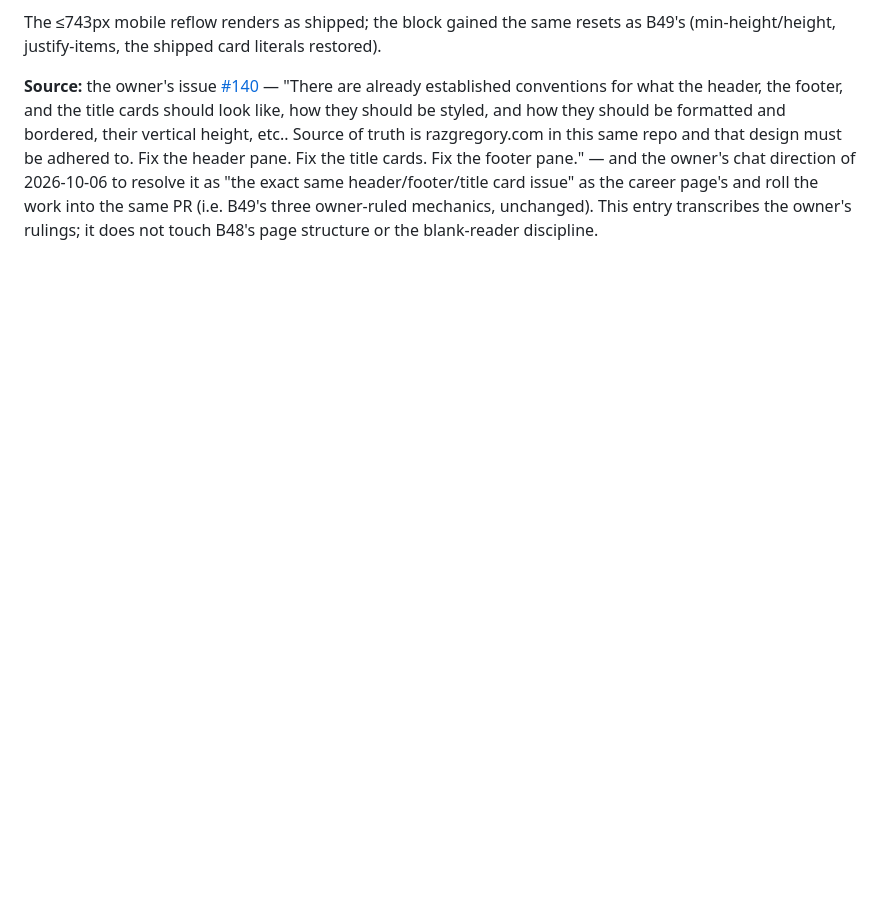
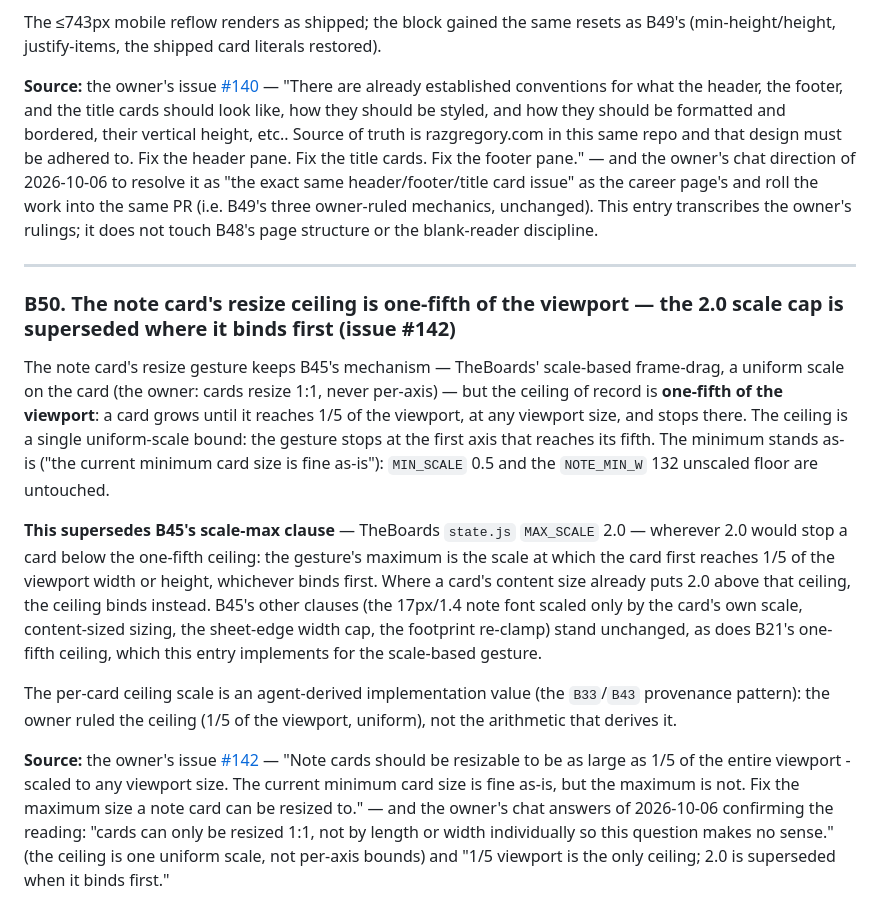
Before and after one commit to AlastairZeved/The-Portfolio, a Markdown page: docs/DECISIONS.md, the part around the change. Rendered like a GitHub page; blank space fills up the shorter version.

Commit message:
Record B50: the note card's resize ceiling is one-fifth of the viewport (issue #142)

```diff
--- a/docs/DECISIONS.md
+++ b/docs/DECISIONS.md
@@ -2200,3 +2200,41 @@ header/footer/title card issue" as the career page's and roll the work into
 the same PR (i.e. B49's three owner-ruled mechanics, unchanged). This entry
 transcribes the owner's rulings; it does not touch B48's page structure or
 the blank-reader discipline.
+
+---
+
+### B50. The note card's resize ceiling is one-fifth of the viewport — the 2.0 scale cap is superseded where it binds first (issue #142)
+
+The note card's resize gesture keeps B45's mechanism — TheBoards' scale-based
+frame-drag, a uniform scale on the card (the owner: cards resize 1:1, never
+per-axis) — but the ceiling of record is **one-fifth of the viewport**: a card
+grows until it reaches 1/5 of the viewport, at any viewport size, and stops
+there. The ceiling is a single uniform-scale bound: the gesture stops at the
+first axis that reaches its fifth. The minimum stands as-is ("the current
+minimum card size is fine as-is"): `MIN_SCALE` 0.5 and the `NOTE_MIN_W` 132
+unscaled floor are untouched.
+
+**This supersedes B45's scale-max clause** — TheBoards `state.js`
+`MAX_SCALE` 2.0 — wherever 2.0 would stop a card below the one-fifth ceiling:
+the gesture's maximum is the scale at which the card first reaches 1/5 of the
+viewport width or height, whichever binds first. Where a card's content size
+already puts 2.0 above that ceiling, the ceiling binds instead. B45's other
+clauses (the 17px/1.4 note font scaled only by the card's own scale,
+content-sized sizing, the sheet-edge width cap, the footprint re-clamp) stand
+unchanged, as does B21's one-fifth ceiling, which this entry implements for
+the scale-based gesture.
+
+The per-card ceiling scale is an agent-derived implementation value (the
+`B33`/`B43` provenance pattern): the owner ruled the ceiling (1/5 of the
+viewport, uniform), not the arithmetic that derives it.
+
+**Source:** the owner's issue
+[#142](https://github.com/AlastairZeved/The-Portfolio/issues/142) — "Note
+cards should be resizable to be as large as 1/5 of the entire viewport -
+scaled to any viewport size. The current minimum card size is fine as-is,
+but the maximum is not. Fix the maximum size a note card can be resized to."
+— and the owner's chat answers of 2026-10-06 confirming the reading:
+"cards can only be resized 1:1, not by length or width individually so this
+question makes no sense." (the ceiling is one uniform scale, not per-axis
+bounds) and "1/5 viewport is the only ceiling; 2.0 is superseded when it
+binds first."
```
Also changed, not shown: docs/UIUX.md (+15 -8 lines).
